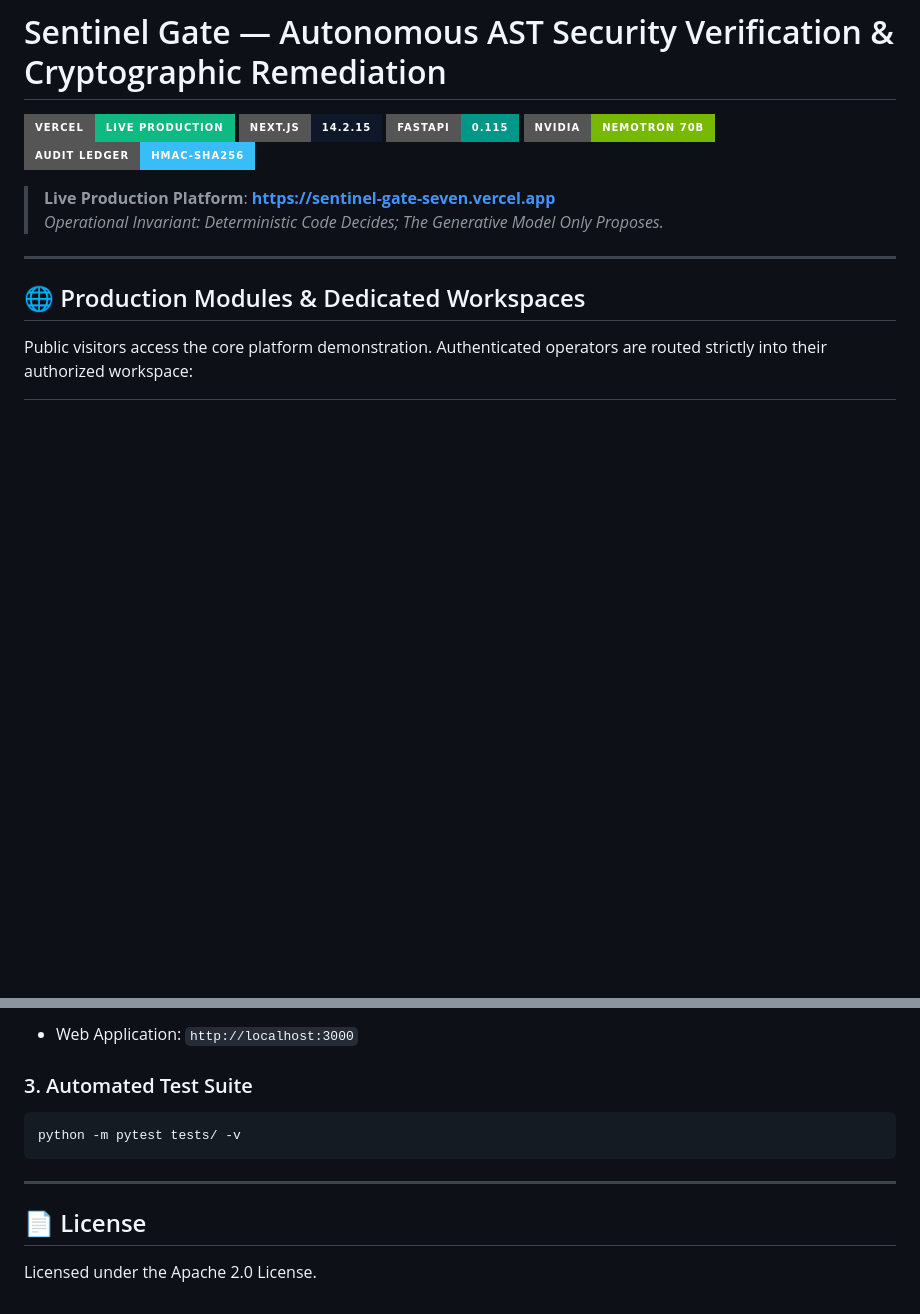
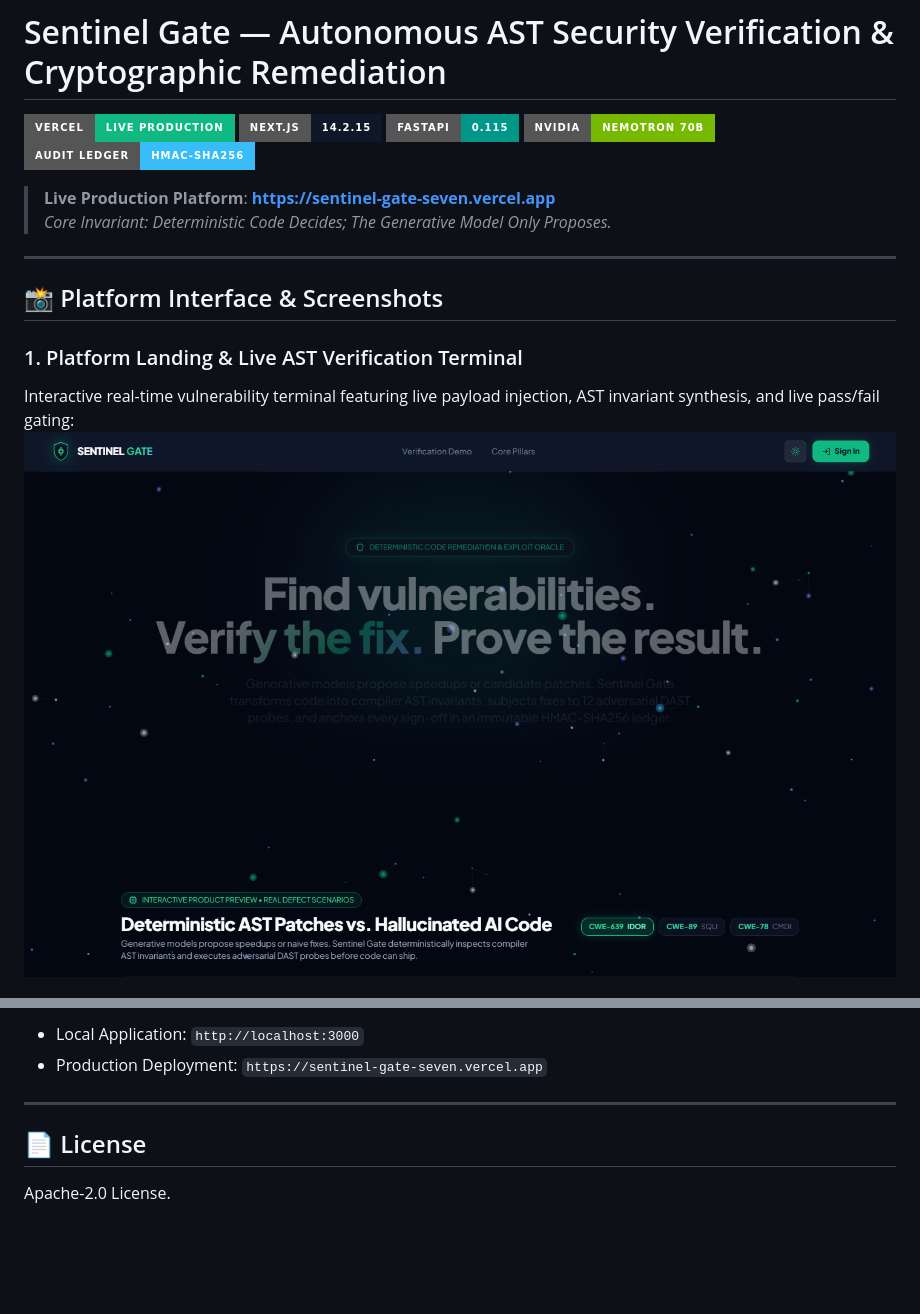
Before and after one commit to nikhillakra2007-tech/ProofStack, a Markdown page: README.md, 2 parts joined by grey strips. Drawn GitHub-style; pictures changed too: docs/screenshots/landing_hero.png (added); badges without logos; blank space fills up the shorter version.

````diff
--- a/README.md
+++ b/README.md
@@ -7,11 +7,13 @@
 [![HMAC-SHA256](https://img.shields.io/badge/Audit_Ledger-HMAC--SHA256-38BDF8?style=for-the-badge&logo=shield&logoColor=white)](https://sentinel-gate-seven.vercel.app/ledger)
 
 > **Live Production Platform**: **[https://sentinel-gate-seven.vercel.app](https://sentinel-gate-seven.vercel.app)**
-> *Operational Invariant: Deterministic Code Decides; The Generative Model Only Proposes.*
+> *Core Invariant: Deterministic Code Decides; The Generative Model Only Proposes.*
 
 ---
 
-## 🌐 Production Modules & Dedicated Workspaces
+## 📸 Platform Interface & Screenshots
 
-Public visitors access the core platform demonstration. Authenticated operators are routed strictly into their authorized workspace:
+### 1. Platform Landing & Live AST Verification Terminal
+Interactive real-time vulnerability terminal featuring live payload injection, AST invariant synthesis, and live pass/fail gating:
+![Platform Landing & Live Verification Terminal](docs/screenshots/landing_hero.png)
 
@@ -100,13 +76,8 @@ npm run dev -p 3000
 ```
-- Web Application: `http://localhost:3000`
-
-### 3. Automated Test Suite
-```bash
-python -m pytest tests/ -v
-```
+- Local Application: `http://localhost:3000`
+- Production Deployment: `https://sentinel-gate-seven.vercel.app`
 
 ---
 
 ## 📄 License
-
-Licensed under the Apache 2.0 License.
+Apache-2.0 License.
````
Also changed, not shown: other parts of README.md (+24 -50 lines), docs/screenshots/cockpit.png (added), docs/screenshots/dast.png (added), docs/screenshots/ledger.png (added), docs/screenshots/login.png (added), 1 other file.
